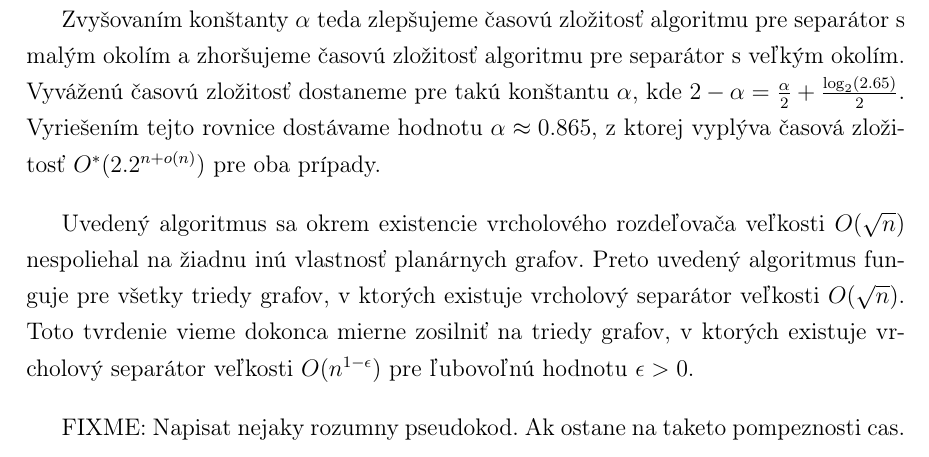
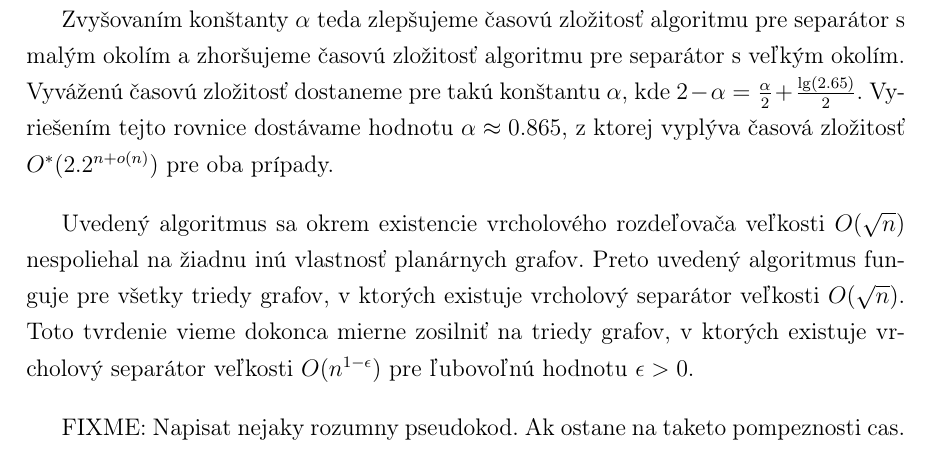
Before and after one commit to Sameth/master-thesis, a LaTeX book (main.tex, which reads ciastfarbenia.tex): part of page 41 of 44, cut so that both start at the same text. Compiled offline with pdfLaTeX.

Commit message:
littlefix

```diff
--- a/ciastfarbenia.tex
+++ b/ciastfarbenia.tex
@@ -259,7 +259,7 @@ v triede funkcií $O^*(2^{n\frac{\alpha}{2} + o(n)} 2.65^{\frac{n}{2} + o(n)})$.
 
 Zvyšovaním konštanty $\alpha$ teda zlepšujeme časovú zložitosť algoritmu pre separátor s malým
 okolím a zhoršujeme časovú zložitosť algoritmu pre separátor s veľkým okolím. Vyváženú časovú
-zložitosť dostaneme pre takú konštantu $\alpha$, kde $2 - \alpha = \frac{\alpha}{2} + \frac{\log_{2}(2.65)}{2}$.
+zložitosť dostaneme pre takú konštantu $\alpha$, kde $2 - \alpha = \frac{\alpha}{2} + \frac{\lg(2.65)}{2}$.
 Vyriešením tejto rovnice dostávame hodnotu $\alpha \approx 0.865$, z ktorej vyplýva časová zložitosť
 $O^*(2.2^{n + o(n)})$ pre oba prípady.
 
```
